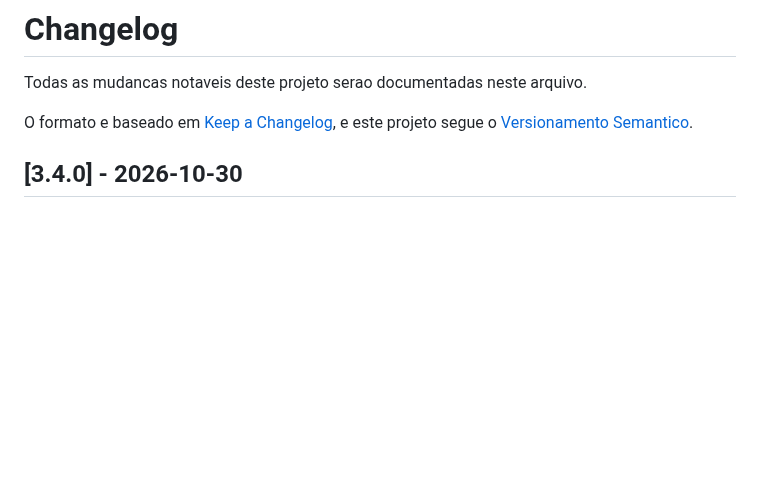
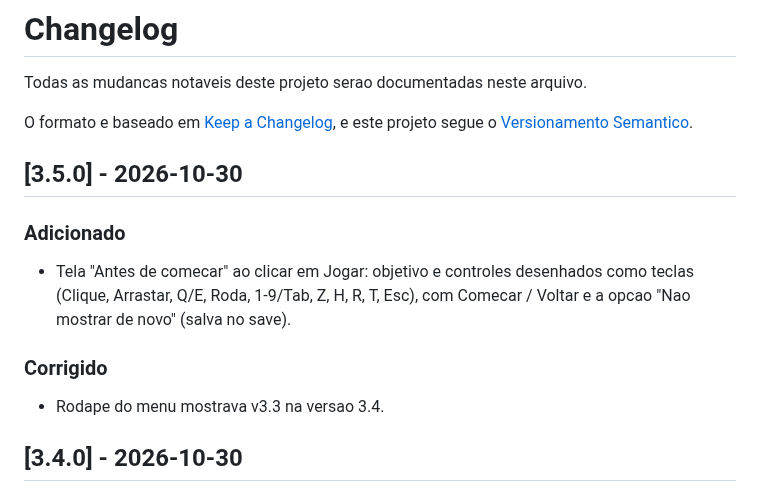
Before and after one commit to FelipeAnjos20/Jogo-Prisma, a Markdown page: CHANGELOG.md, the part around the change. GitHub-like rendering; blank space fills up the shorter version.

Commit message:
feat: tela antes de comecar com os controles ao clicar em jogar
- objetivo e controles desenhados como teclas, com Comecar e Voltar
- opcao 'Nao mostrar de novo', salva no save
- rodape do menu e executavel na versao 3.5
- CHANGELOG 3.5.0, README e GDD

```diff
--- a/CHANGELOG.md
+++ b/CHANGELOG.md
@@ -4,6 +4,18 @@ Todas as mudancas notaveis deste projeto serao documentadas neste arquivo.
 
 O formato e baseado em [Keep a Changelog](https://keepachangelog.com/pt-BR/1.0.0/),
 e este projeto segue o [Versionamento Semantico](https://semver.org/lang/pt-BR/).
+
+## [3.5.0] - 2026-10-30
+
+### Adicionado
+
+- Tela "Antes de comecar" ao clicar em Jogar: objetivo e controles desenhados como teclas
+  (Clique, Arrastar, Q/E, Roda, 1-9/Tab, Z, H, R, T, Esc), com Comecar / Voltar e a opcao
+  "Nao mostrar de novo" (salva no save).
+
+### Corrigido
+
+- Rodape do menu mostrava v3.3 na versao 3.4.
 
 ## [3.4.0] - 2026-10-30
 
```
Also changed, not shown: README.md (+4 -0 lines), docs/GDD.md (+1 -0 lines), docs/img/antes_de_comecar.png (added), 3 other files.
